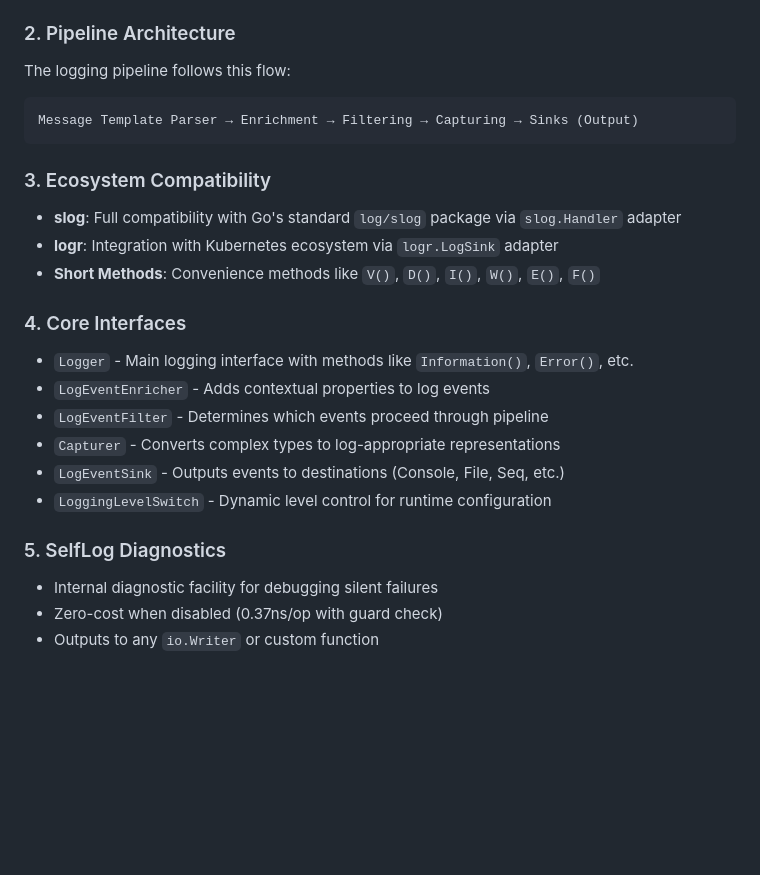
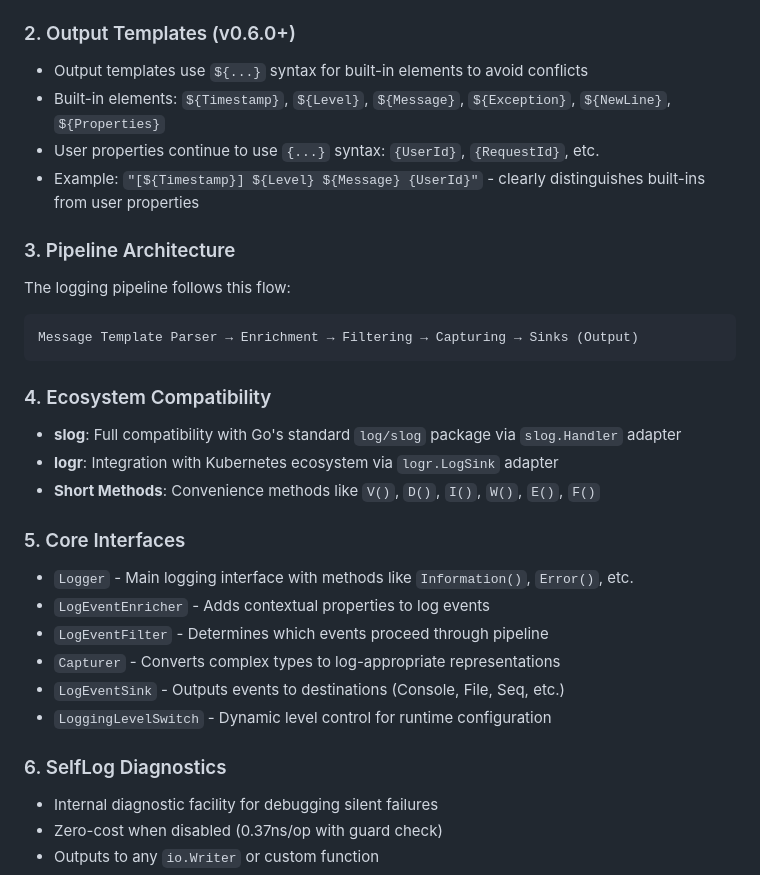
Before and after one commit to willibrandon/mtlog, a Markdown page: CLAUDE.md, the part around the change. Drawn GitHub-style; blank space fills up the shorter version.

Commit message:
docs: add output template ${...} syntax to CLAUDE.md

````diff
--- a/CLAUDE.md
+++ b/CLAUDE.md
@@ -15,18 +15,24 @@ This file provides guidance to Claude Code (claude.ai/code) when working with co
 - Support for format specifiers like `{Count:000}` and `{Price:F2}`
 - OTEL-compatible dotted property names like `{http.method}`, `{service.name}`, `{db.system}`
 
-### 2. Pipeline Architecture
+### 2. Output Templates (v0.6.0+)
+- Output templates use `${...}` syntax for built-in elements to avoid conflicts
+- Built-in elements: `${Timestamp}`, `${Level}`, `${Message}`, `${Exception}`, `${NewLine}`, `${Properties}`
+- User properties continue to use `{...}` syntax: `{UserId}`, `{RequestId}`, etc.
+- Example: `"[${Timestamp}] ${Level} ${Message} {UserId}"` - clearly distinguishes built-ins from user properties
+
+### 3. Pipeline Architecture
 The logging pipeline follows this flow:
 ```
 Message Template Parser → Enrichment → Filtering → Capturing → Sinks (Output)
 ```
 
-### 3. Ecosystem Compatibility
+### 4. Ecosystem Compatibility
 - **slog**: Full compatibility with Go's standard `log/slog` package via `slog.Handler` adapter
 - **logr**: Integration with Kubernetes ecosystem via `logr.LogSink` adapter
 - **Short Methods**: Convenience methods like `V()`, `D()`, `I()`, `W()`, `E()`, `F()`
 
-### 4. Core Interfaces
+### 5. Core Interfaces
 - `Logger` - Main logging interface with methods like `Information()`, `Error()`, etc.
 - `LogEventEnricher` - Adds contextual properties to log events
 - `LogEventFilter` - Determines which events proceed through pipeline
@@ -34,7 +40,7 @@ Message Template Parser → Enrichment → Filtering → Capturing → Sinks (Ou
 - `LogEventSink` - Outputs events to destinations (Console, File, Seq, etc.)
 - `LoggingLevelSwitch` - Dynamic level control for runtime configuration
 
-### 5. SelfLog Diagnostics
+### 6. SelfLog Diagnostics
 - Internal diagnostic facility for debugging silent failures
 - Zero-cost when disabled (0.37ns/op with guard check)
 - Outputs to any `io.Writer` or custom function
````
